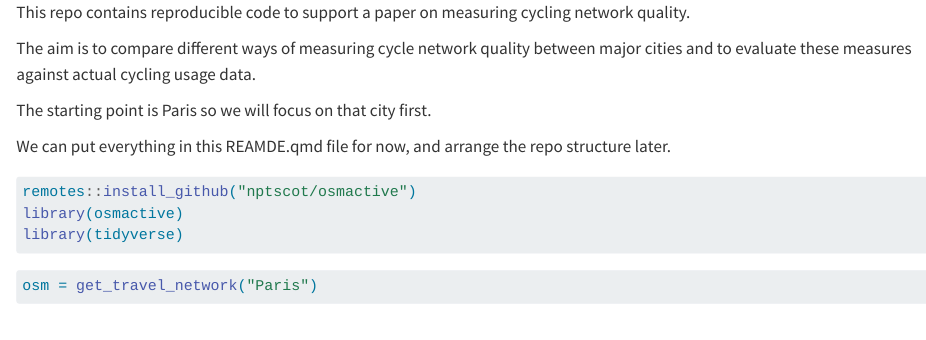
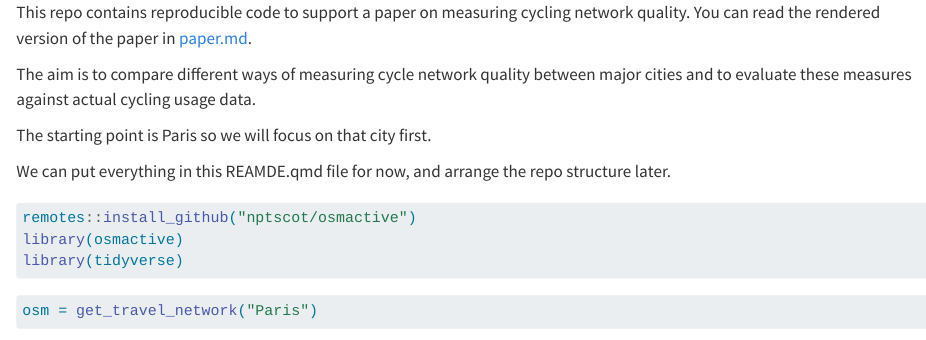
Before and after one commit to GEMOTT/metrics-paper, a Quarto document (README.qmd): the page in a window 1100 px wide, from its top. Rendered offline with R 4.5, knitr and Pandoc in place of Quarto, with nearby package versions; drawn as R Markdown's standard HTML page in place of the format the file asks for; some code elsewhere in the file could not run offline; long lines of code are wrapped.

Commit message:
Add link to paper.md in README.qmd

```diff
--- a/README.qmd
+++ b/README.qmd
@@ -7,6 +7,7 @@ execute:
 ---
 
 This repo contains reproducible code to support a paper on measuring cycling network quality.
+You can read the rendered version of the paper in [paper.md](paper.md).
 
 The aim is to compare different ways of measuring cycle network quality between major cities and to evaluate these measures against actual cycling usage data.
 
```
